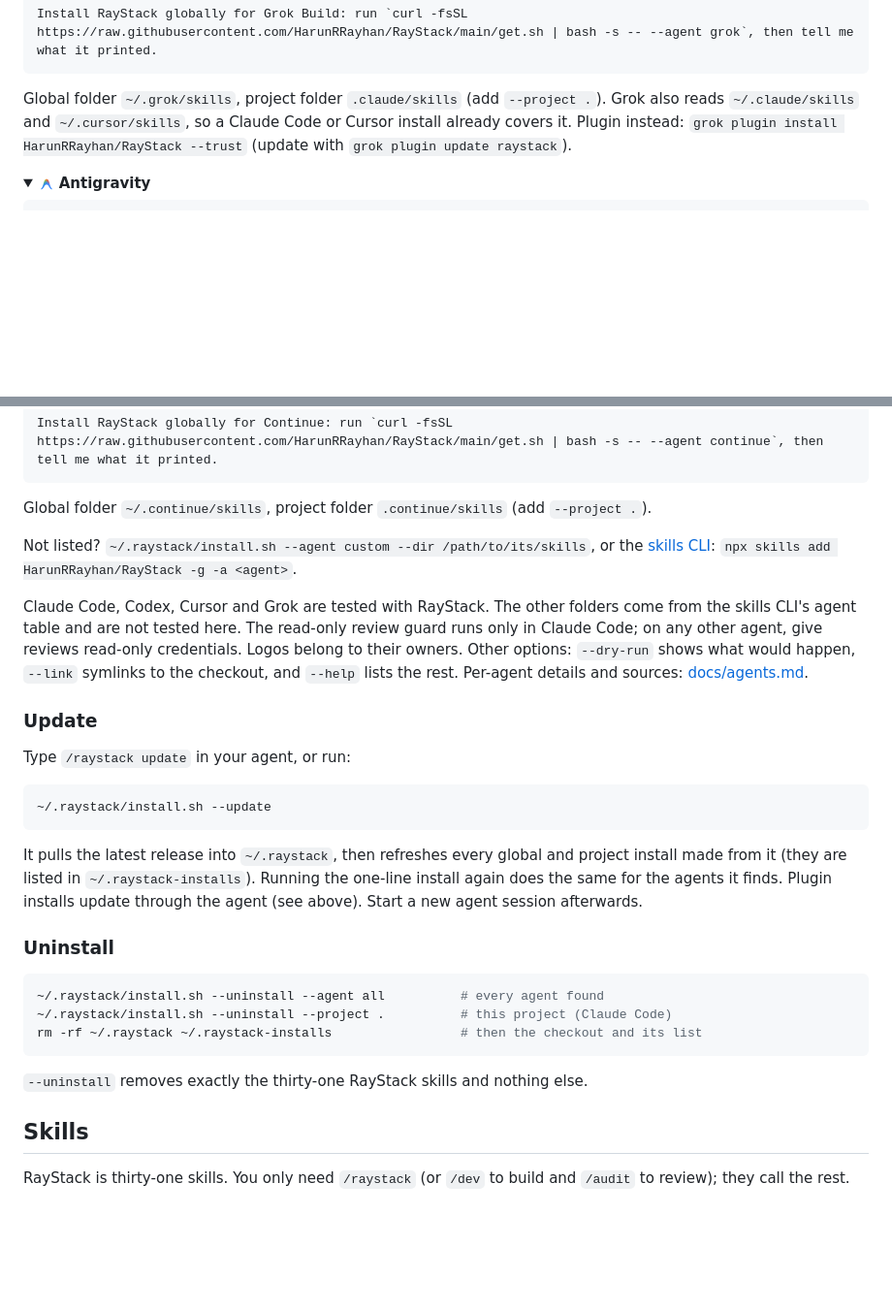
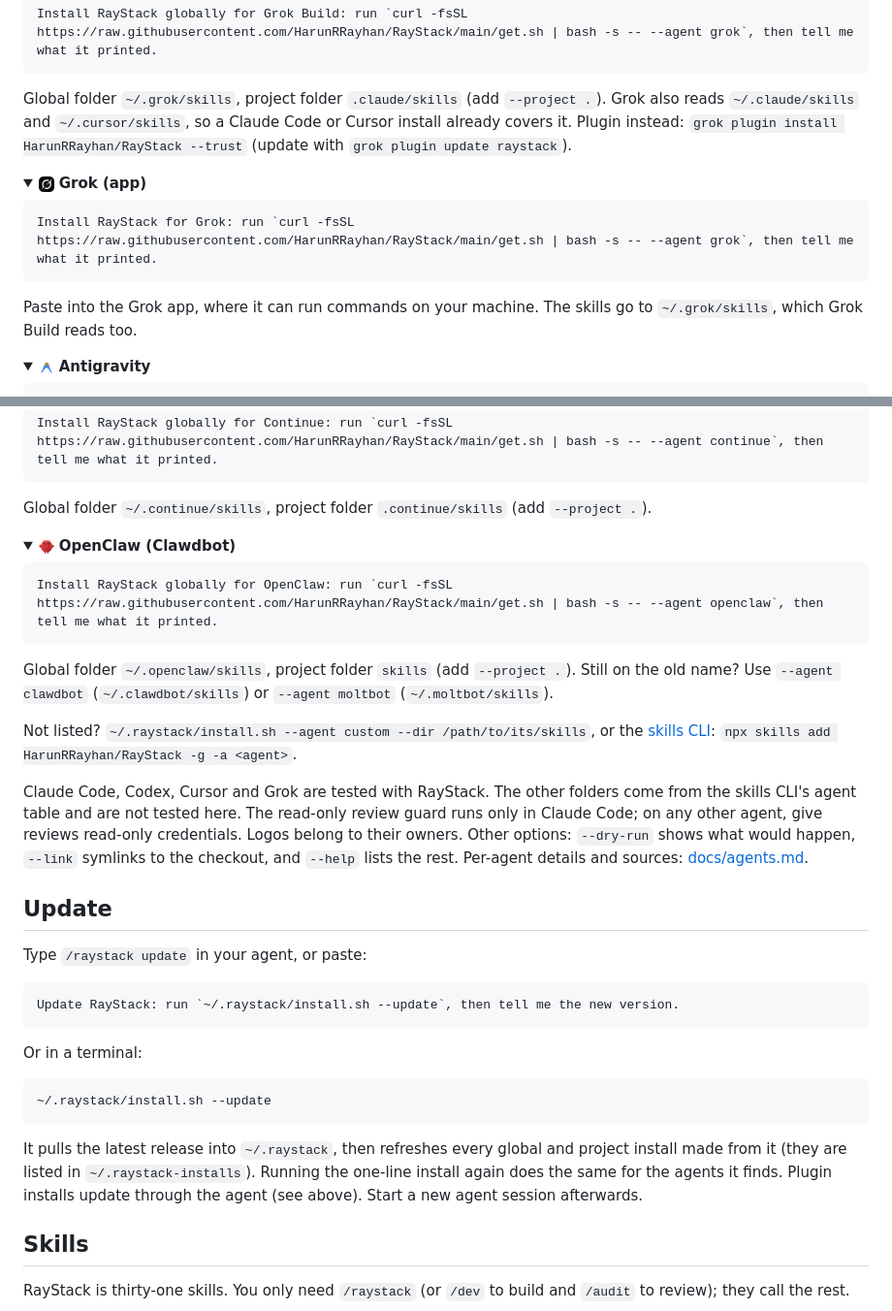
Before and after one commit to HarunRRayhan/RayStack, a Markdown page: README.md, 2 parts joined by grey strips. Shown at 97% size. Rendered like a GitHub page; pictures changed too: assets/agents/openclaw.png (added); folded sections open; blank space fills up the shorter version.

Commit message:
v1.1.1: OpenClaw (Clawdbot), Grok app row, Update and Uninstall sections (#39)
* README: Grok app row; Update and Uninstall as their own sections

* v1.1.1: OpenClaw (Clawdbot, Moltbot) in the installer and README

````diff
--- a/README.md
+++ b/README.md
@@ -214,6 +214,17 @@ Global folder `~/.grok/skills`, project folder `.claude/skills` (add `--project
 </details>
 
 <details>
+<summary><img src="assets/agents/grok.png" alt="" width="16" height="16"> <b>Grok (app)</b></summary>
+
+```text
+Install RayStack for Grok: run `curl -fsSL https://raw.githubusercontent.com/HarunRRayhan/RayStack/main/get.sh | bash -s -- --agent grok`, then tell me what it printed.
+```
+
+Paste into the Grok app, where it can run commands on your machine. The skills go to `~/.grok/skills`, which Grok Build reads too.
+
+</details>
+
+<details>
 <summary><img src="assets/agents/antigravity.png" alt="" width="16" height="16"> <b>Antigravity</b></summary>
 
 ```text
@@ -422,6 +433,17 @@ Global folder `~/.continue/skills`, project folder `.continue/skills` (add `--pr
 
 </details>
 
+<details>
+<summary><img src="assets/agents/openclaw.png" alt="" width="16" height="16"> <b>OpenClaw (Clawdbot)</b></summary>
+
+```text
+Install RayStack globally for OpenClaw: run `curl -fsSL https://raw.githubusercontent.com/HarunRRayhan/RayStack/main/get.sh | bash -s -- --agent openclaw`, then tell me what it printed.
+```
+
+Global folder `~/.openclaw/skills`, project folder `skills` (add `--project .`). Still on the old name? Use `--agent clawdbot` (`~/.clawdbot/skills`) or `--agent moltbot` (`~/.moltbot/skills`).
+
+</details>
+
 Not listed? `~/.raystack/install.sh --agent custom --dir /path/to/its/skills`, or the
 [skills CLI](https://skills.sh): `npx skills add HarunRRayhan/RayStack -g -a <agent>`.
 
@@ -431,9 +453,15 @@ Claude Code; on any other agent, give reviews read-only credentials. Logos belon
 owners. Other options: `--dry-run` shows what would happen, `--link` symlinks to the checkout,
 and `--help` lists the rest. Per-agent details and sources: [docs/agents.md](docs/agents.md).
 
-### Update
+## Update
 
-Type `/raystack update` in your agent, or run:
+Type `/raystack update` in your agent, or paste:
+
+```text
+Update RayStack: run `~/.raystack/install.sh --update`, then tell me the new version.
+```
+
+Or in a terminal:
 
 ```bash
 ~/.raystack/install.sh --update
@@ -443,16 +471,6 @@ It pulls the latest release into `~/.raystack`, then refreshes every global and
 install made from it (they are listed in `~/.raystack-installs`). Running the one-line install
 again does the same for the agents it finds. Plugin installs update through the agent (see
 above). Start a new agent session afterwards.
-
-### Uninstall
-
-```bash
-~/.raystack/install.sh --uninstall --agent all          # every agent found
-~/.raystack/install.sh --uninstall --project .          # this project (Claude Code)
-rm -rf ~/.raystack ~/.raystack-installs                 # then the checkout and its list
-```
-
-`--uninstall` removes exactly the thirty-one RayStack skills and nothing else.
 
 ## Skills
 
````
Also changed, not shown: other parts of README.md (+16 -0 lines), CHANGELOG.md (+7 -0 lines), docs/agents.md (+2 -2 lines), 7 other files.
